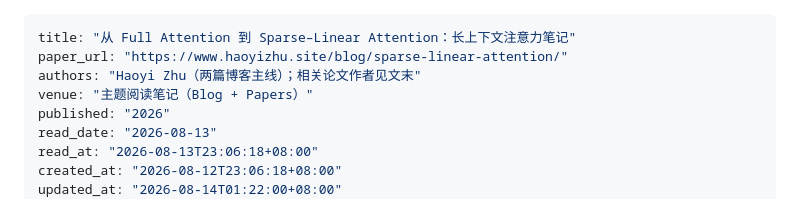
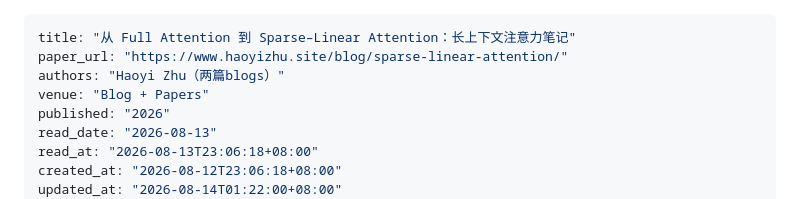
Before and after one commit to zhw-zhang/paper-notes, a Markdown page: content/papers/2026-08-12-sparse-linear-attention-long-context.md, the part around the change. Rendered like a GitHub page.

Commit message:
Revise author and venue details in paper metadata
Updated author and venue fields for clarity.

```diff
--- a/content/papers/2026-08-12-sparse-linear-attention-long-context.md
+++ b/content/papers/2026-08-12-sparse-linear-attention-long-context.md
@@ -1,8 +1,8 @@
 ---
 title: "从 Full Attention 到 Sparse–Linear Attention：长上下文注意力笔记"
 paper_url: "https://www.haoyizhu.site/blog/sparse-linear-attention/"
-authors: "Haoyi Zhu（两篇博客主线）；相关论文作者见文末"
-venue: "主题阅读笔记（Blog + Papers）"
+authors: "Haoyi Zhu（两篇blogs）"
+venue: "Blog + Papers"
 published: "2026"
 read_date: "2026-08-13"
 read_at: "2026-08-13T23:06:18+08:00"
```
